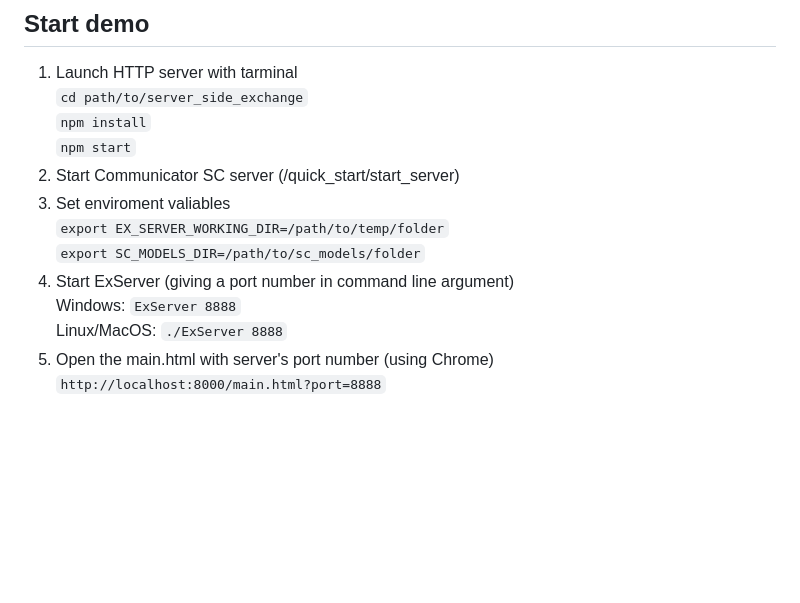
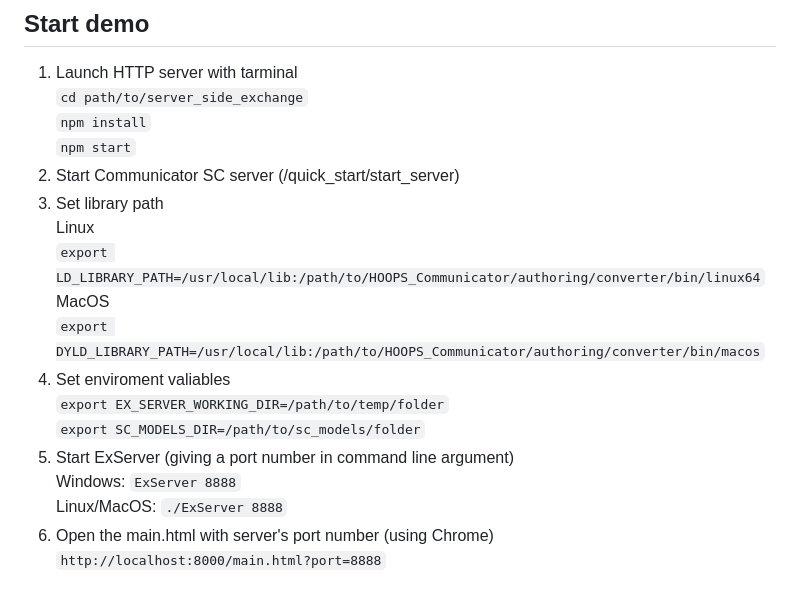
Before and after one commit to toshi-bata/server_side_exchange, a Markdown page: README.MD, the part around one of its changes. GitHub-like rendering; blank space fills up the shorter version.

```diff
--- a/README.MD
+++ b/README.MD
@@ -63,11 +63,16 @@ ExServer is a server side console application which is using HOOPS Exchange and
     `npm install`<br>
     `npm start`<br>
 2. Start Communicator SC server (<Communicator SDK>/quick_start/start_server)
-3. Set enviroment valiables<br>
+3. Set library path<br>
+  Linux<br>
+    `export LD_LIBRARY_PATH=/usr/local/lib:/path/to/HOOPS_Communicator/authoring/converter/bin/linux64`<br>
+  MacOS<br>
+    `export DYLD_LIBRARY_PATH=/usr/local/lib:/path/to/HOOPS_Communicator/authoring/converter/bin/macos`<br>
+4. Set enviroment valiables<br>
     `export EX_SERVER_WORKING_DIR=/path/to/temp/folder`<br>
     `export SC_MODELS_DIR=/path/to/sc_models/folder`<br>
-4. Start ExServer (giving a port number in command line argument)<br>
+5. Start ExServer (giving a port number in command line argument)<br>
     Windows: `ExServer 8888`<br>
     Linux/MacOS: `./ExServer 8888`<br>
-5. Open the main.html with server's port number (using Chrome)<br>
+6. Open the main.html with server's port number (using Chrome)<br>
     `http://localhost:8000/main.html?port=8888`
```
Also changed, not shown: other parts of README.MD (+2 -2 lines).
